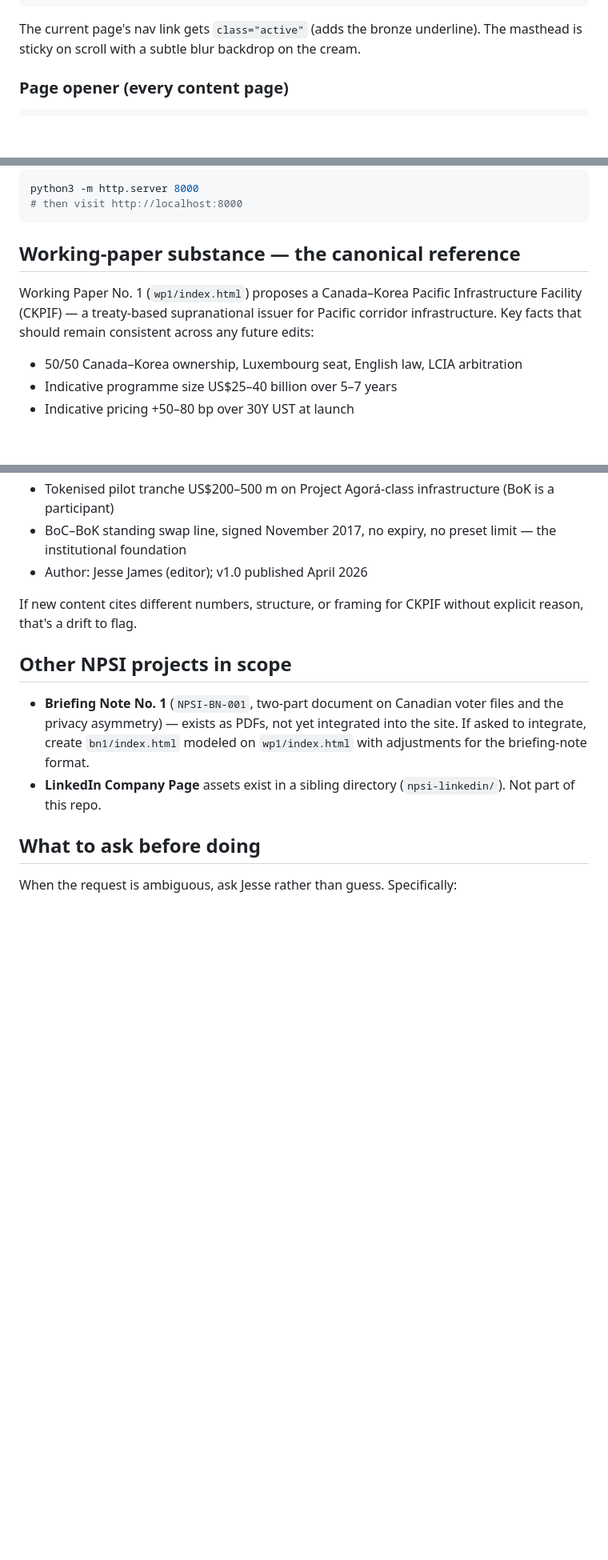
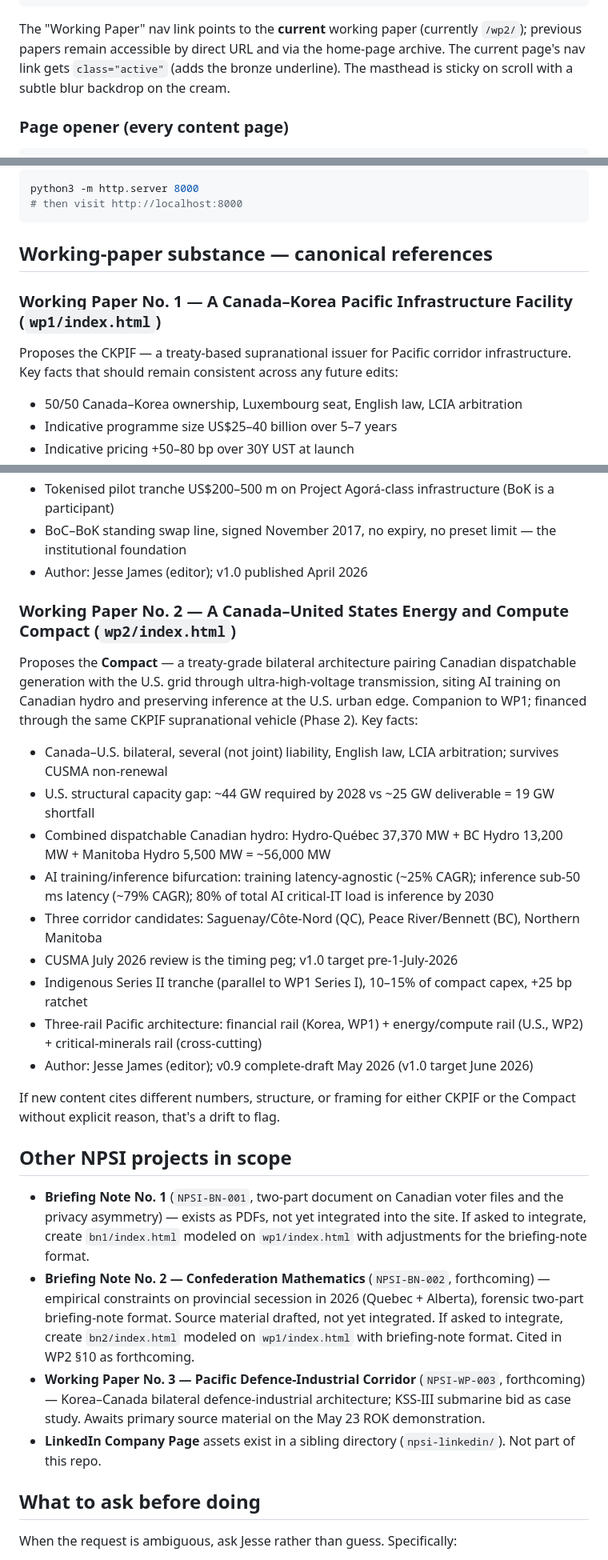
Before and after one commit to cherishwins/npsi-site, a Markdown page: CLAUDE.md, 3 parts joined by grey strips. Shown at 80% size. Drawn GitHub-style; blank space fills up the shorter version.

````diff
--- a/CLAUDE.md
+++ b/CLAUDE.md
@@ -94,7 +95,7 @@ Every page, every document, every figure carries the same chrome. If you're buil
 </header>
 ```
 
-The current page's nav link gets `class="active"` (adds the bronze underline). The masthead is sticky on scroll with a subtle blur backdrop on the cream.
+The "Working Paper" nav link points to the **current** working paper (currently `/wp2/`); previous papers remain accessible by direct URL and via the home-page archive. The current page's nav link gets `class="active"` (adds the bronze underline). The masthead is sticky on scroll with a subtle blur backdrop on the cream.
 
 ### Page opener (every content page)
 
@@ -215,9 +228,11 @@ python3 -m http.server 8000
 # then visit http://localhost:8000
 ```
 
-## Working-paper substance — the canonical reference
+## Working-paper substance — canonical references
 
-Working Paper No. 1 (`wp1/index.html`) proposes a Canada–Korea Pacific Infrastructure Facility (CKPIF) — a treaty-based supranational issuer for Pacific corridor infrastructure. Key facts that should remain consistent across any future edits:
+### Working Paper No. 1 — A Canada–Korea Pacific Infrastructure Facility (`wp1/index.html`)
+
+Proposes the CKPIF — a treaty-based supranational issuer for Pacific corridor infrastructure. Key facts that should remain consistent across any future edits:
 
 - 50/50 Canada–Korea ownership, Luxembourg seat, English law, LCIA arbitration
 - Indicative programme size US$25–40 billion over 5–7 years
@@ -229,11 +244,27 @@ Working Paper No. 1 (`wp1/index.html`) proposes a Canada–Korea Pacific Infrast
 - BoC–BoK standing swap line, signed November 2017, no expiry, no preset limit — the institutional foundation
 - Author: Jesse James (editor); v1.0 published April 2026
 
-If new content cites different numbers, structure, or framing for CKPIF without explicit reason, that's a drift to flag.
+### Working Paper No. 2 — A Canada–United States Energy and Compute Compact (`wp2/index.html`)
+
+Proposes the **Compact** — a treaty-grade bilateral architecture pairing Canadian dispatchable generation with the U.S. grid through ultra-high-voltage transmission, siting AI training on Canadian hydro and preserving inference at the U.S. urban edge. Companion to WP1; financed through the same CKPIF supranational vehicle (Phase 2). Key facts:
+
+- Canada–U.S. bilateral, several (not joint) liability, English law, LCIA arbitration; survives CUSMA non-renewal
+- U.S. structural capacity gap: ~44 GW required by 2028 vs ~25 GW deliverable = 19 GW shortfall
+- Combined dispatchable Canadian hydro: Hydro-Québec 37,370 MW + BC Hydro 13,200 MW + Manitoba Hydro 5,500 MW = ~56,000 MW
+- AI training/inference bifurcation: training latency-agnostic (~25% CAGR); inference sub-50 ms latency (~79% CAGR); 80% of total AI critical-IT load is inference by 2030
+- Three corridor candidates: Saguenay/Côte-Nord (QC), Peace River/Bennett (BC), Northern Manitoba
+- CUSMA July 2026 review is the timing peg; v1.0 target pre-1-July-2026
+- Indigenous Series II tranche (parallel to WP1 Series I), 10–15% of compact capex, +25 bp ratchet
+- Three-rail Pacific architecture: financial rail (Korea, WP1) + energy/compute rail (U.S., WP2) + critical-minerals rail (cross-cutting)
+- Author: Jesse James (editor); v0.9 complete-draft May 2026 (v1.0 target June 2026)
+
+If new content cites different numbers, structure, or framing for either CKPIF or the Compact without explicit reason, that's a drift to flag.
 
 ## Other NPSI projects in scope
 
 - **Briefing Note No. 1** (`NPSI-BN-001`, two-part document on Canadian voter files and the privacy asymmetry) — exists as PDFs, not yet integrated into the site. If asked to integrate, create `bn1/index.html` modeled on `wp1/index.html` with adjustments for the briefing-note format.
+- **Briefing Note No. 2 — Confederation Mathematics** (`NPSI-BN-002`, forthcoming) — empirical constraints on provincial secession in 2026 (Quebec + Alberta), forensic two-part briefing-note format. Source material drafted, not yet integrated. If asked to integrate, create `bn2/index.html` modeled on `wp1/index.html` with briefing-note format. Cited in WP2 §10 as forthcoming.
+- **Working Paper No. 3 — Pacific Defence-Industrial Corridor** (`NPSI-WP-003`, forthcoming) — Korea–Canada bilateral defence-industrial architecture; KSS-III submarine bid as case study. Awaits primary source material on the May 23 ROK demonstration.
 - **LinkedIn Company Page** assets exist in a sibling directory (`npsi-linkedin/`). Not part of this repo.
 
 ## What to ask before doing
````
Also changed, not shown: other parts of CLAUDE.md (+29 -16 lines).
